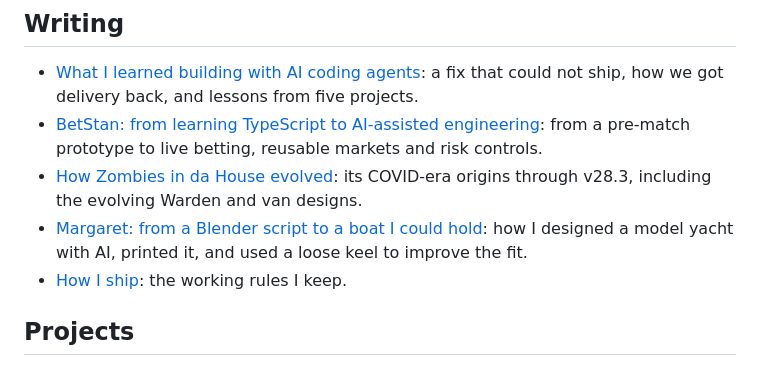
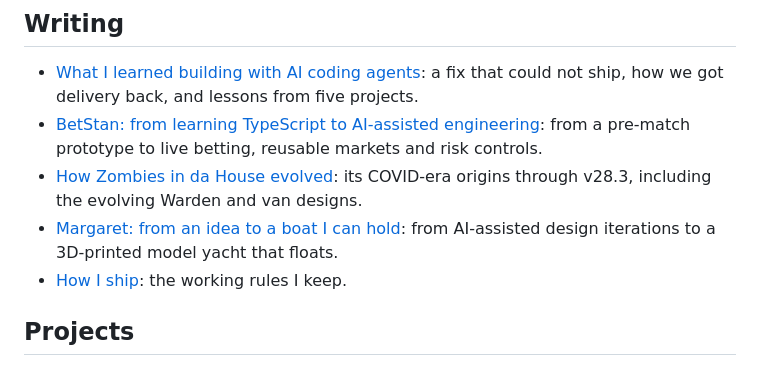
Before and after one commit to vasilyevstan/vasilyevstan, a Markdown page: README.md, the part around the change. GitHub-like rendering.

```diff
--- a/README.md
+++ b/README.md
@@ -22,8 +22,8 @@ _Personal projects; opinions are my own._ · [LinkedIn](https://www.linkedin.com
   from a pre-match prototype to live betting, reusable markets and risk controls.
 - [How Zombies in da House evolved](projects/zombies-in-da-house-edge-multiplayer.md):
   its COVID-era origins through v28.3, including the evolving Warden and van designs.
-- [Margaret: from a Blender script to a boat I could hold](articles/margaret-from-blender-to-a-printed-boat.md):
-  how I designed a model yacht with AI, printed it, and used a loose keel to improve the fit.
+- [Margaret: from an idea to a boat I can hold](articles/margaret-from-blender-to-a-printed-boat.md):
+  from AI-assisted design iterations to a 3D-printed model yacht that floats.
 - [How I ship](how-i-ship.md): the working rules I keep.
 
 ## Projects
```
Also changed, not shown: articles/margaret-from-blender-to-a-printed-boat.md (+30 -14 lines), assets/margaret/assembly-fits.png (deleted), assets/margaret/ballast-bulb.png (deleted), assets/margaret/iteration-early.png (added), assets/margaret/iteration-refined.png (added), 1 other file.
